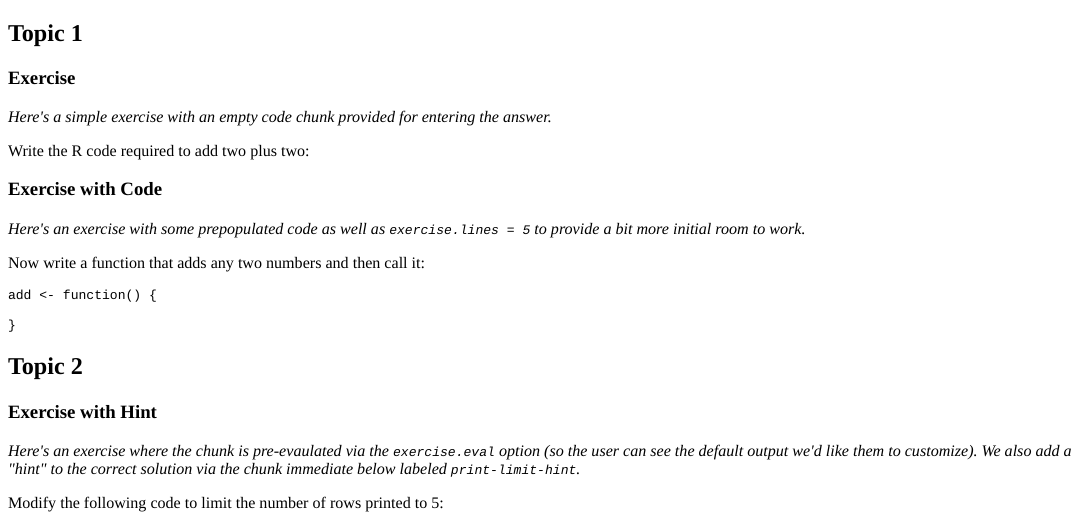
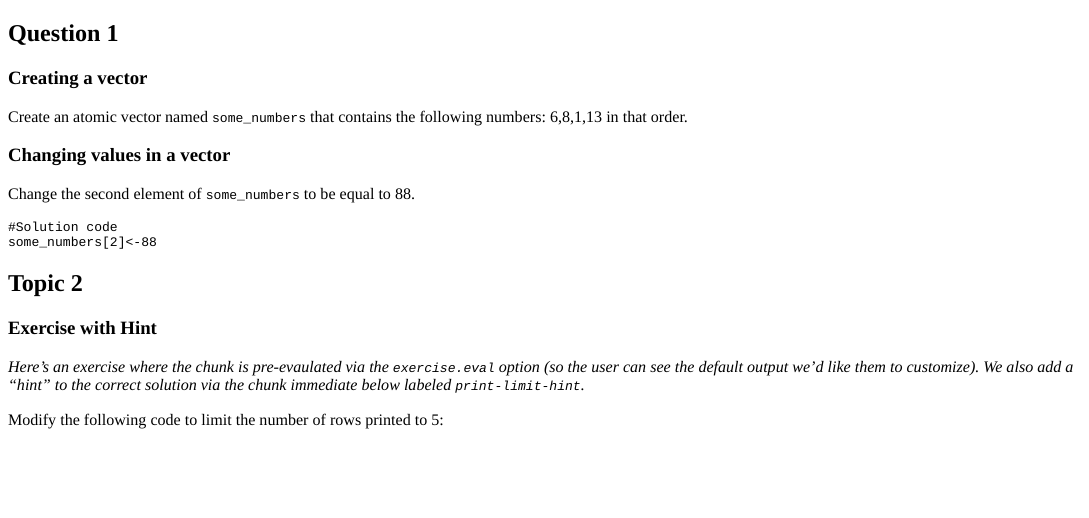
Before and after one commit to RussellSteele/shiny_server, an R Markdown document (Quizzes/Quiz_1/Quiz_1.Rmd): the page in a window 1100 px wide, from its top. The pictures show the output file Quizzes/Quiz_1/Quiz_1.html that the author committed with the source, opened offline.

Commit message:
First real Quiz stuff

````diff
--- a/Quizzes/Quiz_1/Quiz_1.Rmd
+++ b/Quizzes/Quiz_1/Quiz_1.Rmd
@@ -1,3 +1,4 @@
 ---
 title: "Tutorial"
-output: learnr::tutorial
+output:
+  learnr::tutorial:
@@ -10,29 +14,47 @@ knitr::opts_chunk$set(echo = FALSE)
 ```
 
 
-## Topic 1
+## Question 1
 
-### Exercise
+### Creating a vector {data-progressive=TRUE}
 
-*Here's a simple exercise with an empty code chunk provided for entering the answer.*
+Create an atomic vector named `some_numbers` that contains the following numbers: 6,8,1,13 in that order.
 
-Write the R code required to add two plus two:
-
-```{r two-plus-two, exercise=TRUE}
+```{r question_1a, exercise=TRUE}
 
 ```
 
-### Exercise with Code
 
-*Here's an exercise with some prepopulated code as well as `exercise.lines = 5` to provide a bit more initial room to work.*
+```{r question_1a-check}
+grade_result(
+  pass_if(~identical(.result, some_numbers<-c(6,8,1,13)))
+)
+```
 
-Now write a function that adds any two numbers and then call it:
+### Changing values in a vector
 
-```{r add-function, exercise=TRUE, exercise.lines = 5}
-add <- function() {
+Change the second element of `some_numbers` to be equal to 88.
 
-}
+```{r question_1b_setup}
+some_numbers<-c(6,8,1,13)
 ```
+
+```{r question1_b, exercise=TRUE,exercise.setup="question_1b_setup"}
+
+```
+
+```{r question1_b-solution}
+#Solution code
+some_numbers[2]<-88
+```
+
+```{r question1_b-check}
+grade_code()
+```
+
+### Changing values in a vector
+
+
 
 ## Topic 2
 
````
Also changed, not shown: Quizzes/Quiz_1/Quiz_1.html, Quizzes/Quiz_1/Quiz_1.Rmd (3 more changed lines).
